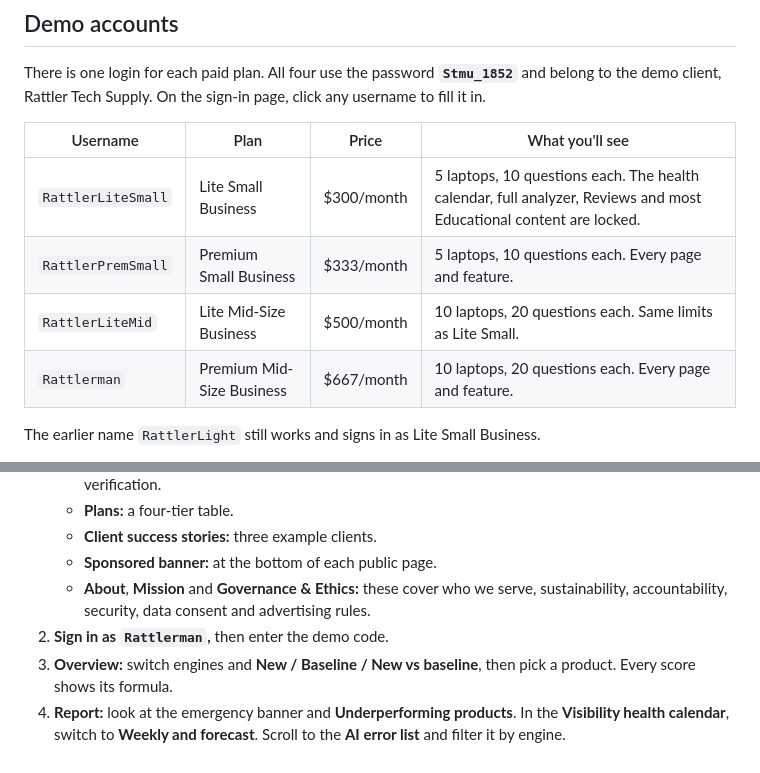
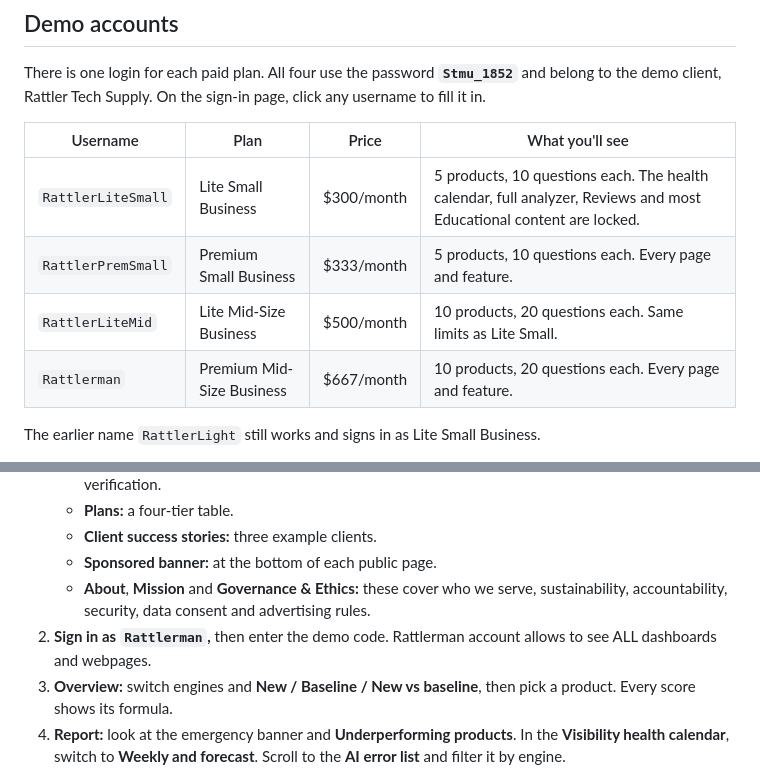
Before and after one commit to ctinacba/STMU_TECH_09302026, a Markdown page: README.md, 2 parts joined by grey strips. GitHub-like rendering.

```diff
--- a/README.md
+++ b/README.md
@@ -45,10 +45,10 @@ There is one login for each paid plan. All four use the password **`Stmu_1852`**
 
 | Username | Plan | Price | What you'll see |
 |---|---|---|---|
-| `RattlerLiteSmall` | Lite Small Business | $300/month | 5 laptops, 10 questions each. The health calendar, full analyzer, Reviews and most Educational content are locked. |
-| `RattlerPremSmall` | Premium Small Business | $333/month | 5 laptops, 10 questions each. Every page and feature. |
-| `RattlerLiteMid` | Lite Mid-Size Business | $500/month | 10 laptops, 20 questions each. Same limits as Lite Small. |
-| `Rattlerman` | Premium Mid-Size Business | $667/month | 10 laptops, 20 questions each. Every page and feature. |
+| `RattlerLiteSmall` | Lite Small Business | $300/month | 5 products, 10 questions each. The health calendar, full analyzer, Reviews and most Educational content are locked. |
+| `RattlerPremSmall` | Premium Small Business | $333/month | 5 products, 10 questions each. Every page and feature. |
+| `RattlerLiteMid` | Lite Mid-Size Business | $500/month | 10 products, 20 questions each. Same limits as Lite Small. |
+| `Rattlerman` | Premium Mid-Size Business | $667/month | 10 products, 20 questions each. Every page and feature. |
 
 The earlier name `RattlerLight` still works and signs in as Lite Small Business.
 
@@ -64,7 +64,7 @@ The earlier name `RattlerLight` still works and signs in as Lite Small Business.
    - **Client success stories:** three example clients.
    - **Sponsored banner:** at the bottom of each public page.
    - **About**, **Mission** and **Governance & Ethics:** these cover who we serve, sustainability, accountability, security, data consent and advertising rules.
-2. **Sign in as `Rattlerman`,** then enter the demo code.
+2. **Sign in as `Rattlerman`,** then enter the demo code. Rattlerman account allows to see ALL dashboards and webpages.
 3. **Overview:** switch engines and **New / Baseline / New vs baseline**, then pick a product. Every score shows its formula.
 4. **Report:** look at the emergency banner and **Underperforming products**. In the **Visibility health calendar**, switch to **Weekly and forecast**. Scroll to the **AI error list** and filter it by engine.
 5. **Queries:** open a question, then **View answer evidence**. In **Hallucination detection**, verified flags can be approved; flags marked **Consultant verifying** can't be approved yet.
```
